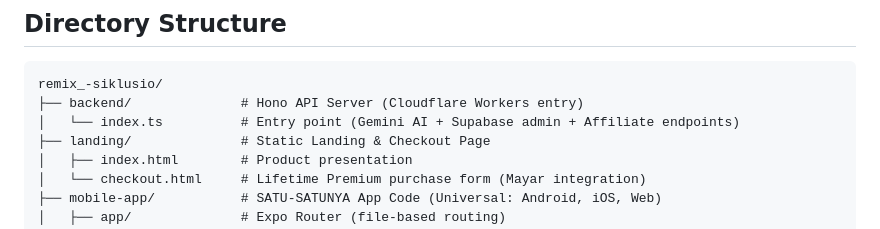
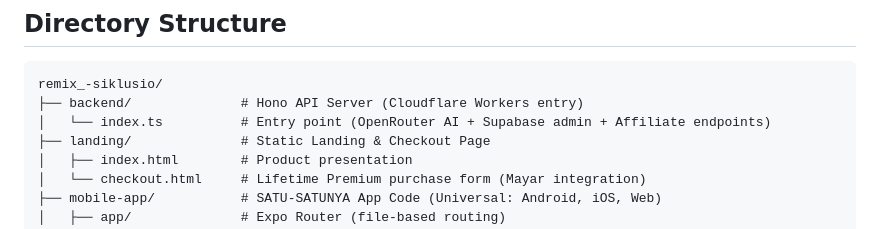
Before and after one commit to moxsenna/siklusio-v2, a Markdown page: ARCHITECTURE.md, the part around the change. Rendered like a GitHub page.

Commit message:
docs(architecture): update documentation to reflect full migration to OpenRouter AI

````diff
--- a/ARCHITECTURE.md
+++ b/ARCHITECTURE.md
@@ -9,7 +9,7 @@ Siklusio adalah aplikasi pelacak siklus menstruasi & program hamil (promil) untu
 ```
 remix_-siklusio/
 ├── backend/              # Hono API Server (Cloudflare Workers entry)
-│   └── index.ts          # Entry point (Gemini AI + Supabase admin + Affiliate endpoints)
+│   └── index.ts          # Entry point (OpenRouter AI + Supabase admin + Affiliate endpoints)
 ├── landing/              # Static Landing & Checkout Page
 │   ├── index.html        # Product presentation
 │   └── checkout.html     # Lifetime Premium purchase form (Mayar integration)
````
